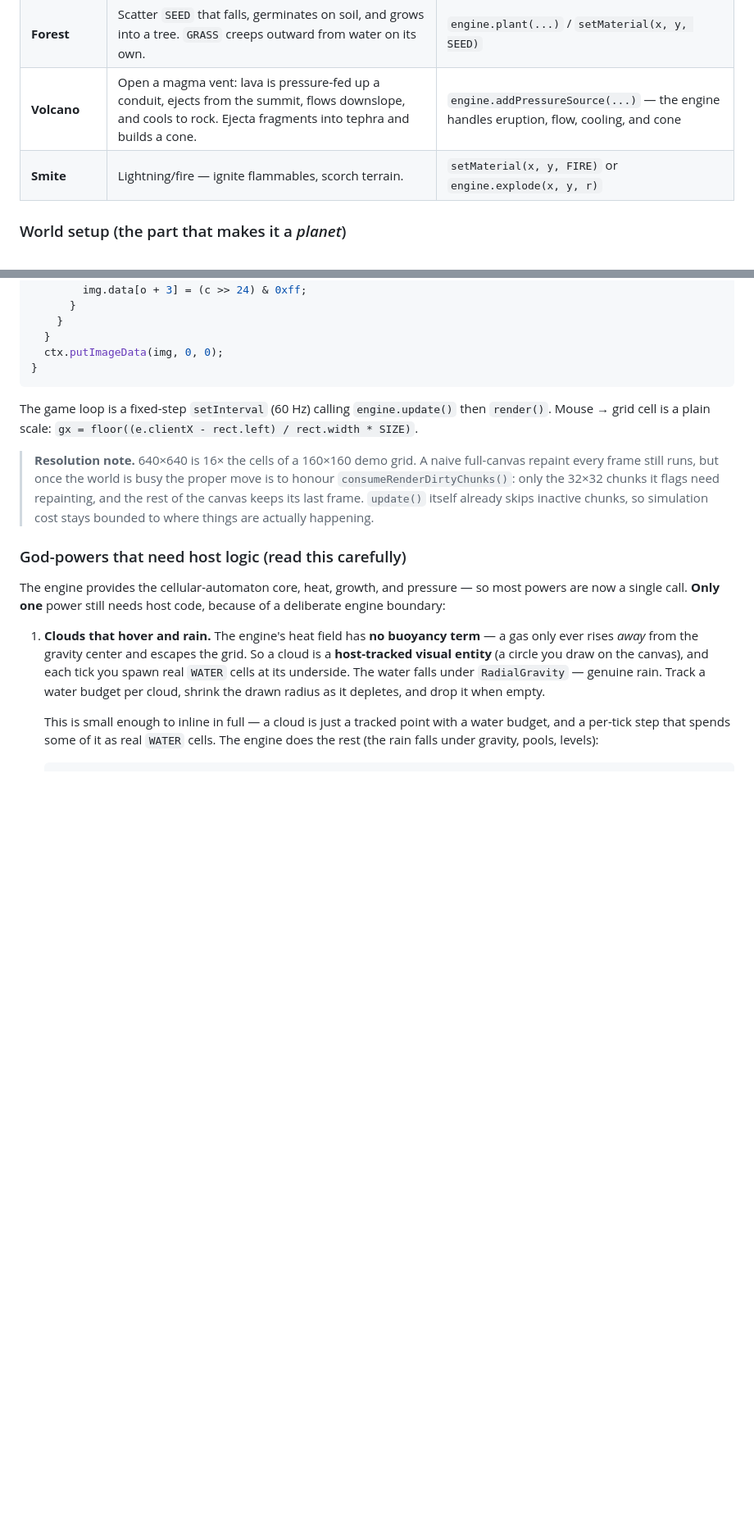
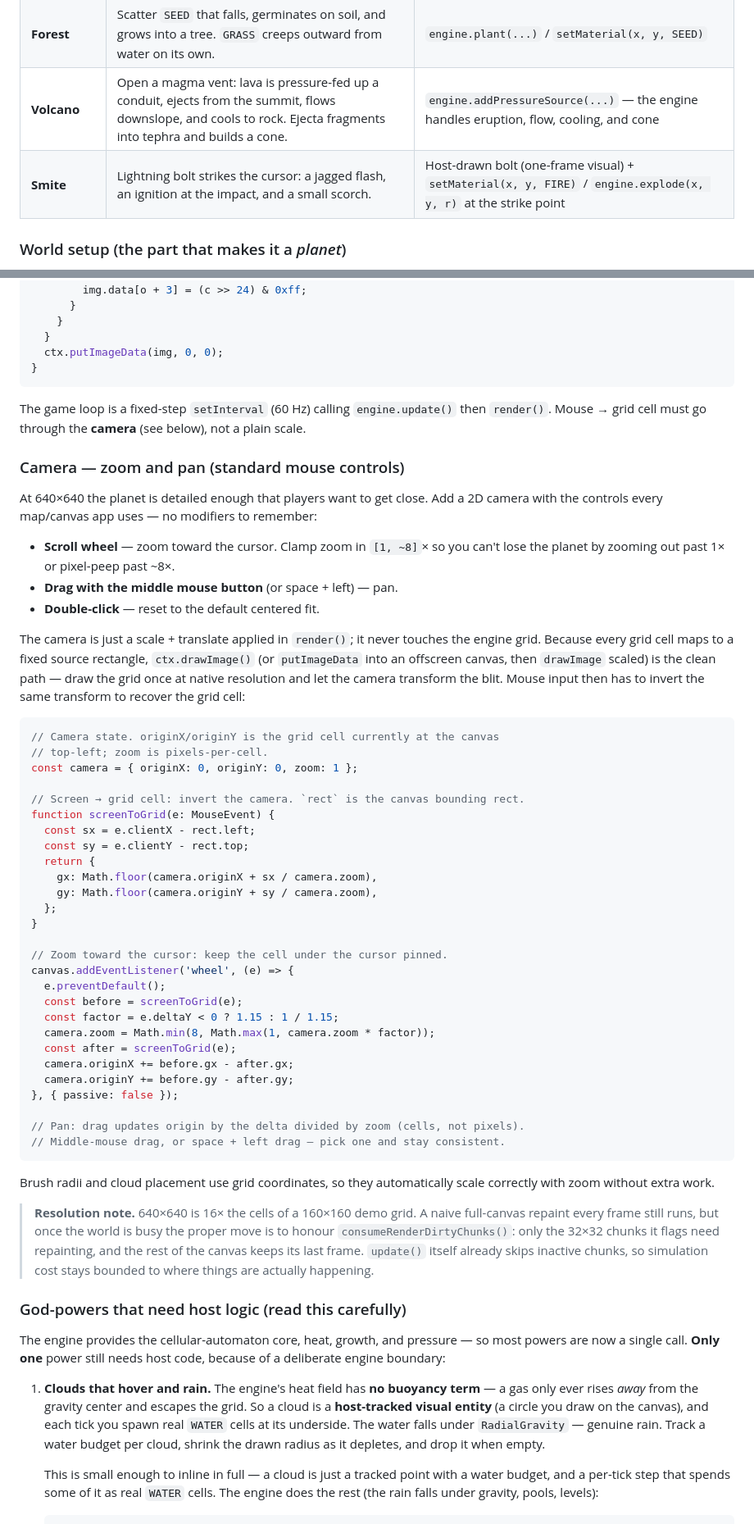
Before and after one commit to morganpage/aicraft-pixel-engine, a Markdown page: games/god-game-mvp.md, 2 parts joined by grey strips. Shown at 82% size. Rendered like a GitHub page; blank space fills up the shorter version.

````diff
--- a/games/god-game-mvp.md
+++ b/games/god-game-mvp.md
@@ -56,7 +56,7 @@ distinct; six is plenty:
 | **Ocean** | Pour water; it flows and levels into seas around the planet. | `setMaterial(x, y, WATER)` |
 | **Forest** | Scatter `SEED` that falls, germinates on soil, and grows into a tree. `GRASS` creeps outward from water on its own. | `engine.plant(...)` / `setMaterial(x, y, SEED)` |
 | **Volcano** | Open a magma vent: lava is pressure-fed up a conduit, ejects from the summit, flows downslope, and cools to rock. Ejecta fragments into tephra and builds a cone. | `engine.addPressureSource(...)` — the engine handles eruption, flow, cooling, and cone |
-| **Smite** | Lightning/fire — ignite flammables, scorch terrain. | `setMaterial(x, y, FIRE)` or `engine.explode(x, y, r)` |
+| **Smite** | Lightning bolt strikes the cursor: a jagged flash, an ignition at the impact, and a small scorch. | Host-drawn bolt (one-frame visual) + `setMaterial(x, y, FIRE)` / `engine.explode(x, y, r)` at the strike point |
 
 ### World setup (the part that makes it a *planet*)
 
@@ -143,8 +143,59 @@ function render() {
 ```
 
 The game loop is a fixed-step `setInterval` (60 Hz) calling `engine.update()`
-then `render()`. Mouse → grid cell is a plain scale: `gx = floor((e.clientX -
-rect.left) / rect.width * SIZE)`.
+then `render()`. Mouse → grid cell must go through the **camera** (see below),
+not a plain scale.
+
+### Camera — zoom and pan (standard mouse controls)
+
+At 640×640 the planet is detailed enough that players want to get close. Add a
+2D camera with the controls every map/canvas app uses — no modifiers to
+remember:
+
+- **Scroll wheel** — zoom toward the cursor. Clamp zoom in `[1, ~8]`× so you
+  can't lose the planet by zooming out past 1× or pixel-peep past ~8×.
+- **Drag with the middle mouse button** (or space + left) — pan.
+- **Double-click** — reset to the default centered fit.
+
+The camera is just a scale + translate applied in `render()`; it never touches
+the engine grid. Because every grid cell maps to a fixed source rectangle,
+`ctx.drawImage()` (or `putImageData` into an offscreen canvas, then `drawImage`
+scaled) is the clean path — draw the grid once at native resolution and let the
+camera transform the blit. Mouse input then has to invert the same transform to
+recover the grid cell:
+
+```ts
+// Camera state. originX/originY is the grid cell currently at the canvas
+// top-left; zoom is pixels-per-cell.
+const camera = { originX: 0, originY: 0, zoom: 1 };
+
+// Screen → grid cell: invert the camera. `rect` is the canvas bounding rect.
+function screenToGrid(e: MouseEvent) {
+  const sx = e.clientX - rect.left;
+  const sy = e.clientY - rect.top;
+  return {
+    gx: Math.floor(camera.originX + sx / camera.zoom),
+    gy: Math.floor(camera.originY + sy / camera.zoom),
+  };
+}
+
+// Zoom toward the cursor: keep the cell under the cursor pinned.
+canvas.addEventListener('wheel', (e) => {
+  e.preventDefault();
+  const before = screenToGrid(e);
+  const factor = e.deltaY < 0 ? 1.15 : 1 / 1.15;
+  camera.zoom = Math.min(8, Math.max(1, camera.zoom * factor));
+  const after = screenToGrid(e);
+  camera.originX += before.gx - after.gx;
+  camera.originY += before.gy - after.gy;
+}, { passive: false });
+
+// Pan: drag updates origin by the delta divided by zoom (cells, not pixels).
+// Middle-mouse drag, or space + left drag — pick one and stay consistent.
+```
+
+Brush radii and cloud placement use grid coordinates, so they automatically scale
+correctly with zoom without extra work.
 
 > **Resolution note.** 640×640 is 16× the cells of a 160×160 demo grid. A naive
 > full-canvas repaint every frame still runs, but once the world is busy the
````
Also changed, not shown: other parts of games/god-game-mvp.md (+55 -8 lines).
